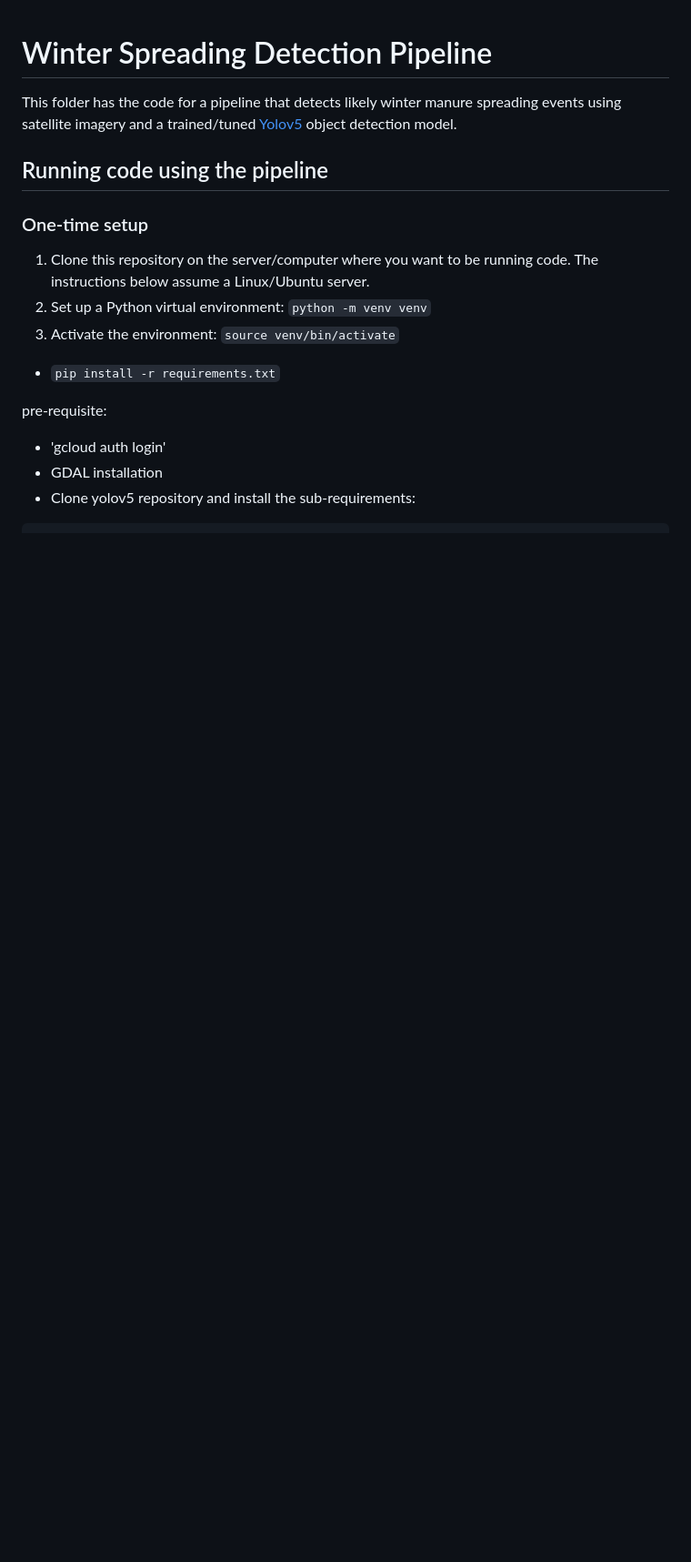
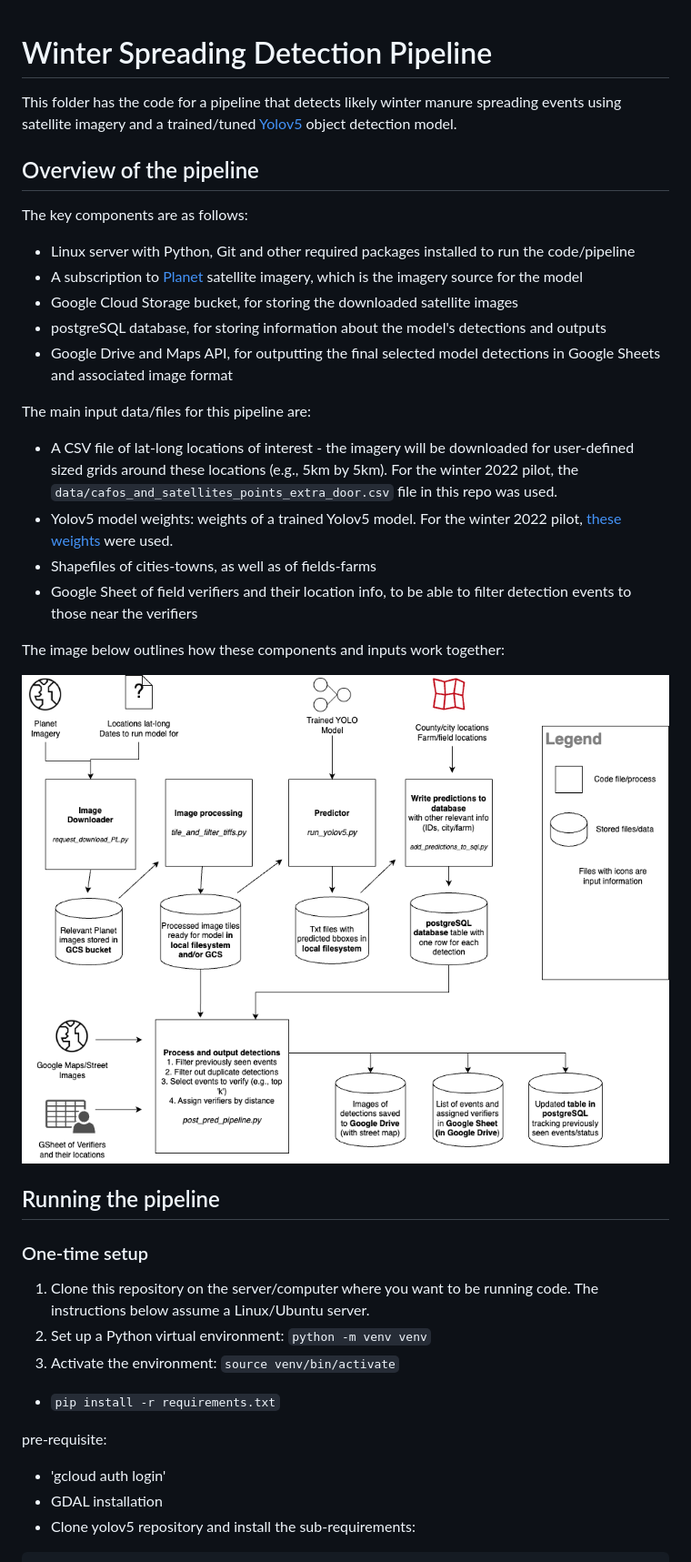
Before and after one commit to reglab/land-application-detection, a Markdown page: elpc_pipeline/README.md, the part around the change. Shown at 91% size. Rendered like a GitHub page; pictures changed too: elpc_pipeline/pipeline_diagram.png (added); blank space fills up the shorter version.

Commit message:
adding pipeline overview to readme

````diff
--- a/elpc_pipeline/README.md
+++ b/elpc_pipeline/README.md
@@ -1,7 +1,25 @@
 # Winter Spreading Detection Pipeline
 This folder has the code for a pipeline that detects likely winter manure spreading events using satellite imagery and a trained/tuned [Yolov5](https://github.com/ultralytics/yolov5) object detection model.
 
-## Running code using the pipeline
+## Overview of the pipeline
+The key components are as follows:
+- Linux server with Python, Git and other required packages installed to run the code/pipeline
+- A subscription to [Planet](https://www.planet.com/) satellite imagery, which is the imagery source for the model
+- Google Cloud Storage bucket, for storing the downloaded satellite images
+- postgreSQL database, for storing information about the model's detections and outputs
+- Google Drive and Maps API, for outputting the final selected model detections in Google Sheets and associated image format
+
+The main input data/files for this pipeline are:
+- A CSV file of lat-long locations of interest - the imagery will be downloaded for user-defined sized grids around these locations (e.g., 5km by 5km). For the winter 2022 pilot, the ```data/cafos_and_satellites_points_extra_door.csv``` file in this repo was used.
+- Yolov5 model weights: weights of a trained Yolov5 model. For the winter 2022 pilot, [these weights](https://www.dropbox.com/scl/fo/sjc3fafuz1m65u0trnx78/h?rlkey=me9bb7wjbpl80ngtl36yfx4oo&dl=0) were used.
+- Shapefiles of cities-towns, as well as of fields-farms
+- Google Sheet of field verifiers and their location info, to be able to filter detection events to those near the verifiers
+
+The image below outlines how these components and inputs work together:
+
+![Pipeline Overview](./pipeline_diagram.png)
+
+## Running the pipeline
 
 ### One-time setup
 1. Clone this repository on the server/computer where you want to be running code. The instructions below assume a Linux/Ubuntu server.
````
Also changed, not shown: README.md (+1 -1 lines), 1 other file.
